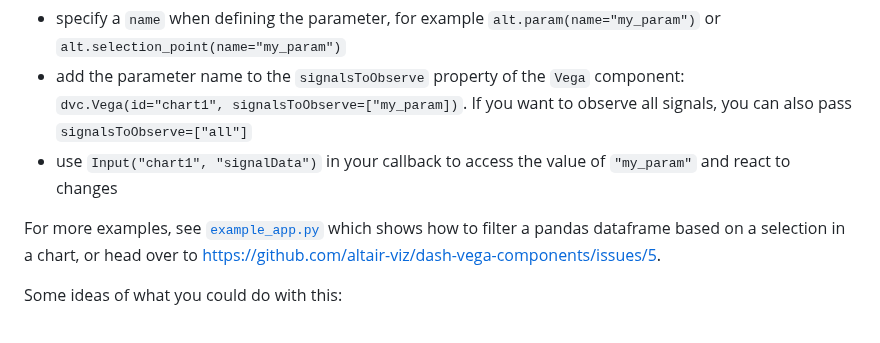
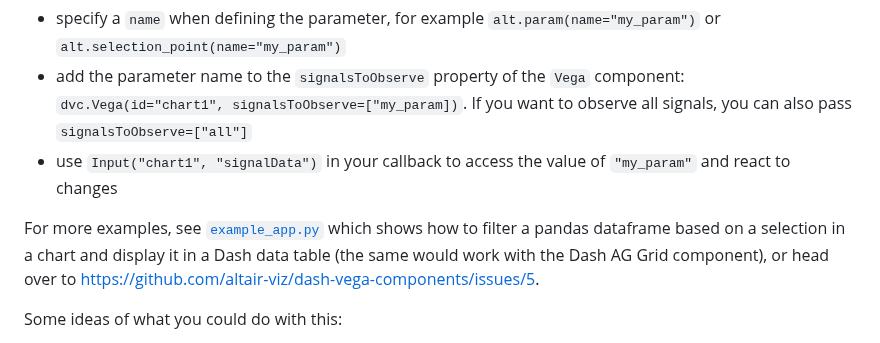
Before and after one commit to vega/dash-vega-components, a Markdown page: README.md, the part around the change. Drawn GitHub-style.

Commit message:
Mention AG Grid

```diff
--- a/README.md
+++ b/README.md
@@ -72,7 +72,7 @@ You can trigger a Dash callback based on changes in any parameter which is defin
 * add the parameter name to the `signalsToObserve` property of the `Vega` component: `dvc.Vega(id="chart1", signalsToObserve=["my_param])`. If you want to observe all signals, you can also pass `signalsToObserve=["all"]`
 * use `Input("chart1", "signalData")` in your callback to access the value of `"my_param"` and react to changes
 
-For more examples, see [`example_app.py`](./example_app.py) which shows how to filter a pandas dataframe based on a selection in a chart, or head over to https://github.com/altair-viz/dash-vega-components/issues/5.
+For more examples, see [`example_app.py`](./example_app.py) which shows how to filter a pandas dataframe based on a selection in a chart and display it in a Dash data table (the same would work with the Dash AG Grid component), or head over to https://github.com/altair-viz/dash-vega-components/issues/5.
 
 Some ideas of what you could do with this:
 * Filter a Dash data table based on the selected points in a scatter plot (see [`example_app.py`](./example_app.py))
```
